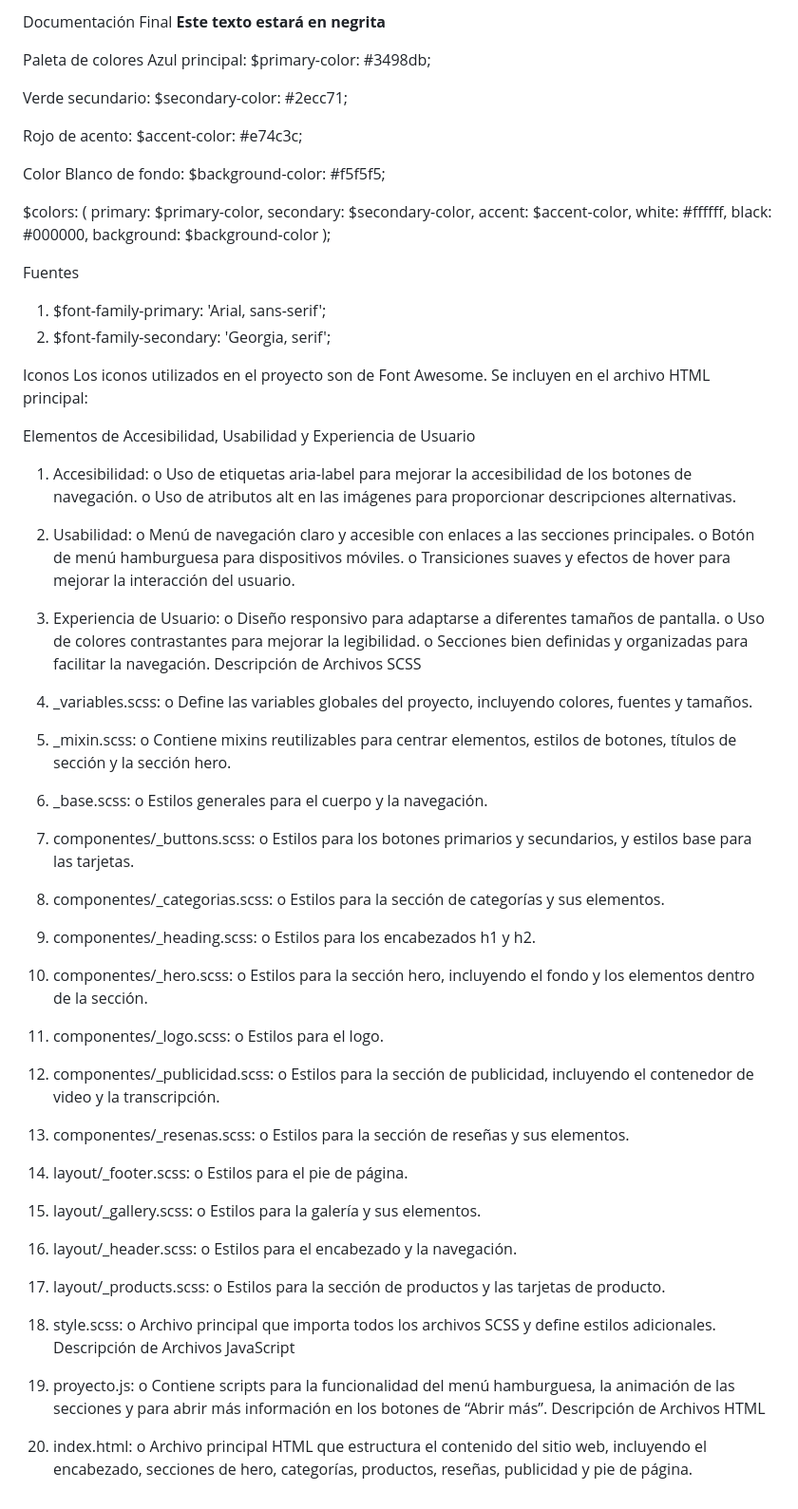
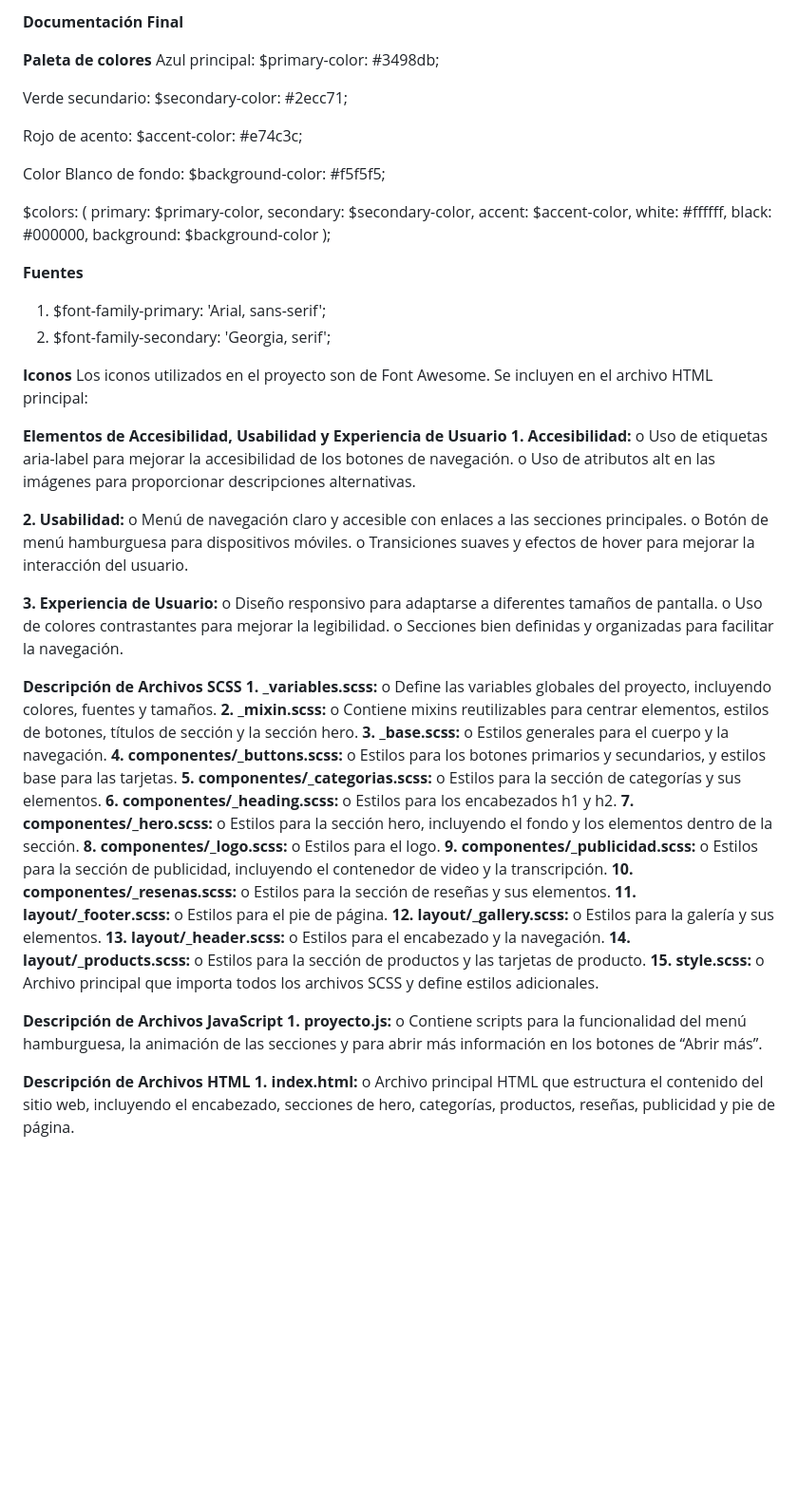
Before and after one commit to RaulRivas04/Proyecto-Sass, a Markdown page: README.md, the part around the change. Shown: that part at 95% size. Drawn GitHub-style; blank space fills up the shorter version.

```diff
--- a/README.md
+++ b/README.md
@@ -1,7 +1,6 @@
-Documentación Final
-**Este texto estará en negrita**
+**Documentación Final**
 
-Paleta de colores
+**Paleta de colores**
 Azul principal:
 $primary-color: #3498db;
 
@@ -23,63 +22,67 @@ $colors: (
   background: $background-color
   );
 
-Fuentes
+**Fuentes**
 1.	$font-family-primary: 'Arial, sans-serif';
 2.	$font-family-secondary: 'Georgia, serif';
 
 
-Iconos
+**Iconos**
 Los iconos utilizados en el proyecto son de Font Awesome. Se incluyen en el archivo HTML principal:
 <link rel="stylesheet" href="https://cdnjs.cloudflare.com/ajax/libs/font-awesome/6.0.0-beta3/css/all.min.css">
 
 
-Elementos de Accesibilidad, Usabilidad y Experiencia de Usuario
-1.	Accesibilidad:
+**Elementos de Accesibilidad, Usabilidad y Experiencia de Usuario**
+**1.	Accesibilidad:**
 o	Uso de etiquetas aria-label para mejorar la accesibilidad de los botones de navegación.
 o	Uso de atributos alt en las imágenes para proporcionar descripciones alternativas.
 
-2.	Usabilidad:
+**2.	Usabilidad:**
 o	Menú de navegación claro y accesible con enlaces a las secciones principales.
 o	Botón de menú hamburguesa para dispositivos móviles.
 o	Transiciones suaves y efectos de hover para mejorar la interacción del usuario.
-3.	Experiencia de Usuario:
+
+**3.	Experiencia de Usuario:**
 o	Diseño responsivo para adaptarse a diferentes tamaños de pantalla.
 o	Uso de colores contrastantes para mejorar la legibilidad.
 o	Secciones bien definidas y organizadas para facilitar la navegación.
-Descripción de Archivos SCSS
-1.	_variables.scss:
+
+**Descripción de Archivos SCSS**
+**1.	_variables.scss:**
 o	Define las variables globales del proyecto, incluyendo colores, fuentes y tamaños.
-2.	_mixin.scss:
+**2.	_mixin.scss:**
 o	Contiene mixins reutilizables para centrar elementos, estilos de botones, títulos de sección y la sección hero.
-3.	_base.scss:
+**3.	_base.scss:**
 o	Estilos generales para el cuerpo y la navegación.
-4.	componentes/_buttons.scss:
+**4.	componentes/_buttons.scss:**
 o	Estilos para los botones primarios y secundarios, y estilos base para las tarjetas.
-5.	componentes/_categorias.scss:
+**5.	componentes/_categorias.scss:**
 o	Estilos para la sección de categorías y sus elementos.
-6.	componentes/_heading.scss:
+**6.	componentes/_heading.scss:**
 o	Estilos para los encabezados h1 y h2.
-7.	componentes/_hero.scss:
+**7.	componentes/_hero.scss:**
 o	Estilos para la sección hero, incluyendo el fondo y los elementos dentro de la sección.
-8.	componentes/_logo.scss:
+**8.	componentes/_logo.scss:**
 o	Estilos para el logo.
-9.	componentes/_publicidad.scss:
+**9.	componentes/_publicidad.scss:**
 o	Estilos para la sección de publicidad, incluyendo el contenedor de video y la transcripción.
-10.	componentes/_resenas.scss:
+**10.	componentes/_resenas.scss:**
 o	Estilos para la sección de reseñas y sus elementos.
-11.	layout/_footer.scss:
+**11.	layout/_footer.scss:**
 o	Estilos para el pie de página.
-12.	layout/_gallery.scss:
+**12.	layout/_gallery.scss:**
 o	Estilos para la galería y sus elementos.
-13.	layout/_header.scss:
+**13.	layout/_header.scss:**
 o	Estilos para el encabezado y la navegación.
-14.	layout/_products.scss:
+**14.	layout/_products.scss:**
 o	Estilos para la sección de productos y las tarjetas de producto.
-15.	style.scss:
+**15.	style.scss:**
 o	Archivo principal que importa todos los archivos SCSS y define estilos adicionales.
-Descripción de Archivos JavaScript
-1.	proyecto.js:
+
+**Descripción de Archivos JavaScript**
+**1.	proyecto.js:**
 o	Contiene scripts para la funcionalidad del menú hamburguesa, la animación de las secciones y para abrir más información en los botones de “Abrir más”.
-Descripción de Archivos HTML
-1.	index.html:
+
+**Descripción de Archivos HTML**
+**1.	index.html:**
 o	Archivo principal HTML que estructura el contenido del sitio web, incluyendo el encabezado, secciones de hero, categorías, productos, reseñas, publicidad y pie de página.
```
